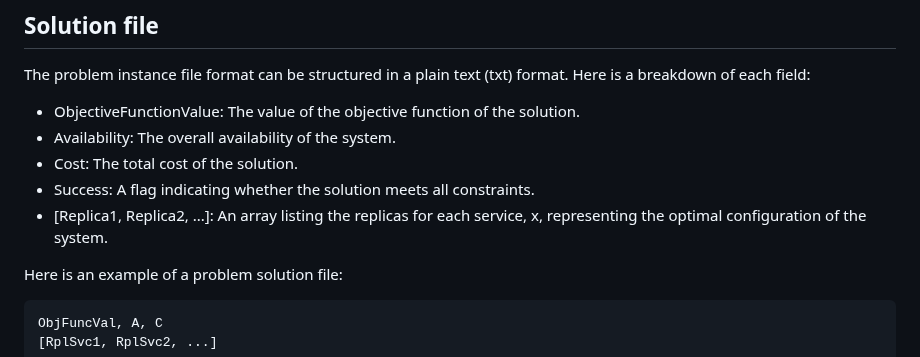
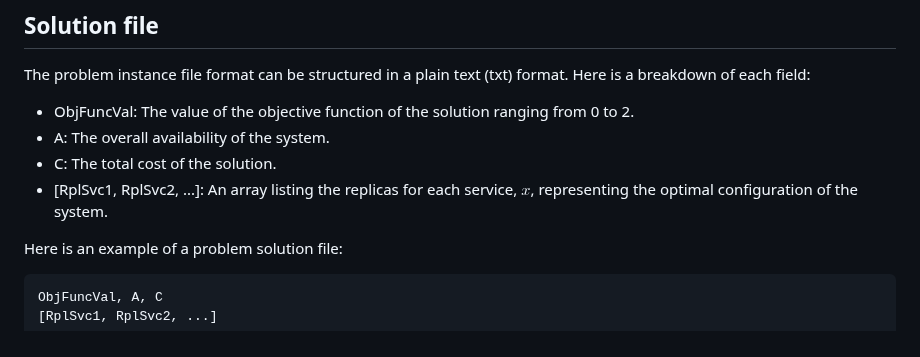
Before and after one commit to roar-net/problem-statements, a Markdown page: problems/optimal-scaling/README.md, the part around the change. GitHub-like rendering.

Commit message:
Solution fields
Signed-off-by: André Bento <andre.pascoal.bento@gmail.com>

````diff
--- a/problems/optimal-scaling/README.md
+++ b/problems/optimal-scaling/README.md
@@ -54,11 +54,10 @@ CPUCostCoeff,MemCostCoeff
 The problem instance file format can be structured in a plain text (txt) format.
 Here is a breakdown of each field:
 
-- ObjectiveFunctionValue: The value of the objective function of the solution.
-- Availability: The overall availability of the system.
-- Cost: The total cost of the solution.
-- Success: A flag indicating whether the solution meets all constraints.
-- [Replica1, Replica2, ...]: An array listing the replicas for each service, x, representing the optimal configuration of the system.
+- ObjFuncVal: The value of the objective function of the solution ranging from 0 to 2.
+- A: The overall availability of the system.
+- C: The total cost of the solution.
+- [RplSvc1, RplSvc2, ...]: An array listing the replicas for each service, $x$, representing the optimal configuration of the system.
 
 Here is an example of a problem solution file:
 ```txt
````
